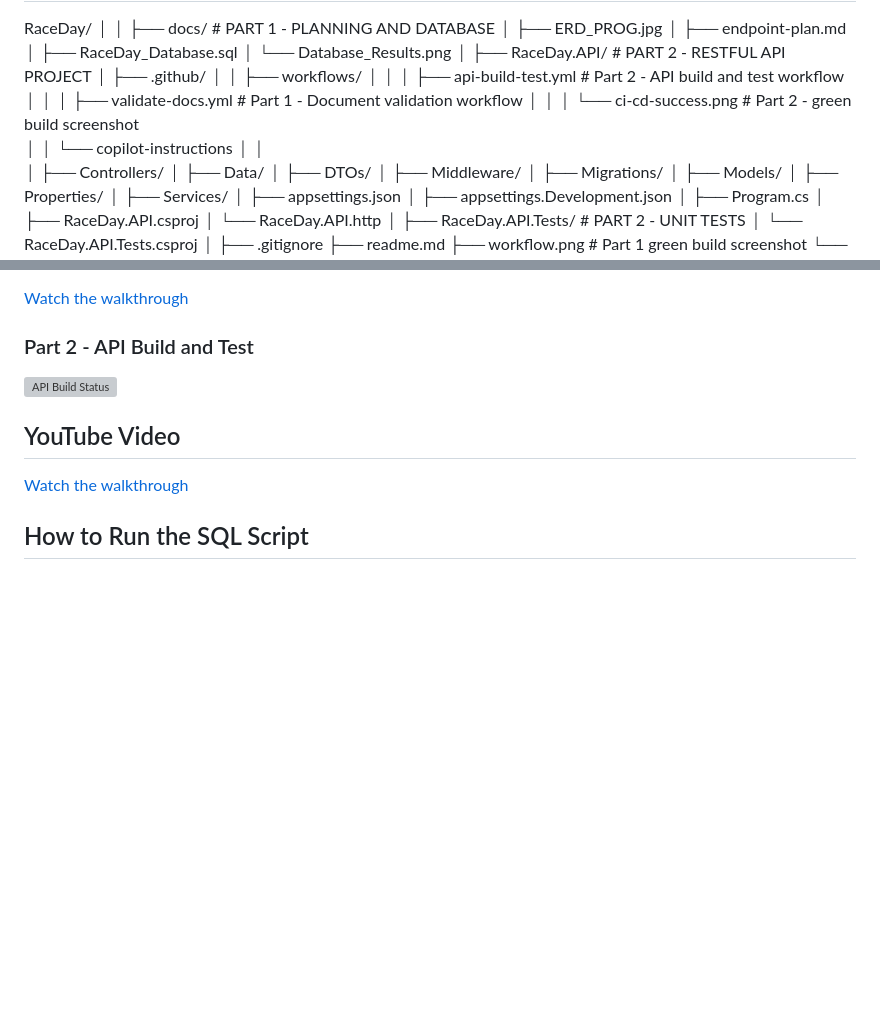
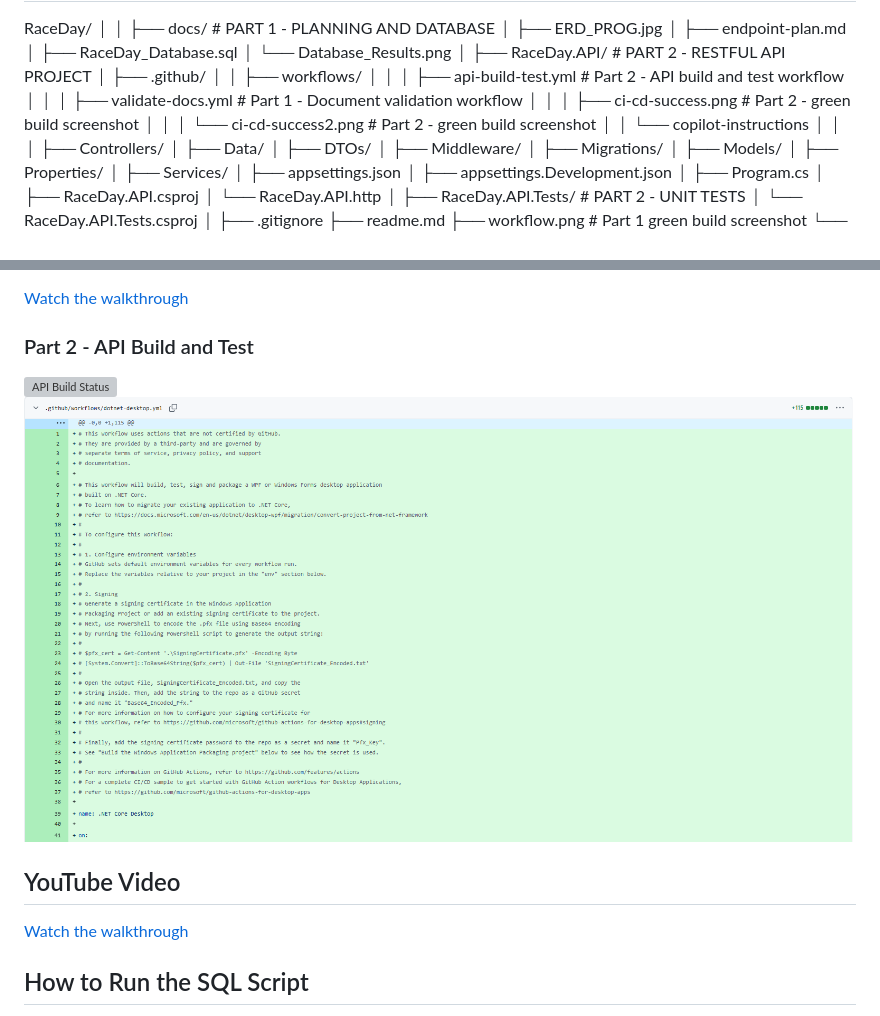
Before and after one commit to cedri0725/RaceDay, a Markdown page: readme.md, 2 parts joined by grey strips. Rendered like a GitHub page; pictures changed too: RaceDay.API/.github/workflows/ci-cd-success2.png (added); blank space fills up the shorter version; grey boxes are pictures that could not be loaded.

```diff
--- a/readme.md
+++ b/readme.md
@@ -29,7 +29,8 @@ RaceDay/
 │   │     ├── workflows/
 │   │     │    ├── api-build-test.yml             # Part 2 - API build and test workflow
 │   │     │    ├── validate-docs.yml              # Part 1 - Document validation workflow
-│   │     │    └── ci-cd-success.png              # Part 2 - green build screenshot
+│   │     │    ├── ci-cd-success.png              # Part 2 - green build screenshot
+│   │     │    └── ci-cd-success2.png             # Part 2 - green build screenshot
 │   │     └── copilot-instructions
 │   │
 │   ├── Controllers/
@@ -64,6 +65,7 @@ RaceDay/
 
 ### Part 2 - API Build and Test
 ![API Build Status](./RaceDay.API/.github/workflows/ci-cd-success.png)
+![API Build Status](./RaceDay.API/.github/workflows/ci-cd-success2.png)
 
 ## YouTube Video
 [Watch the walkthrough](https://youtu.be/NLadws06X2Q)
```
